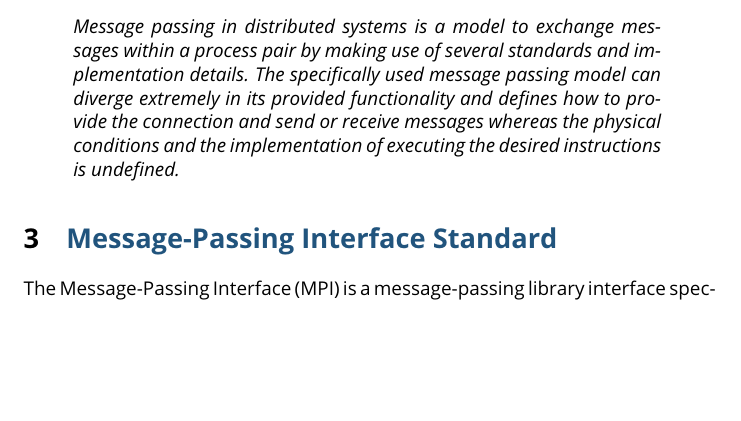
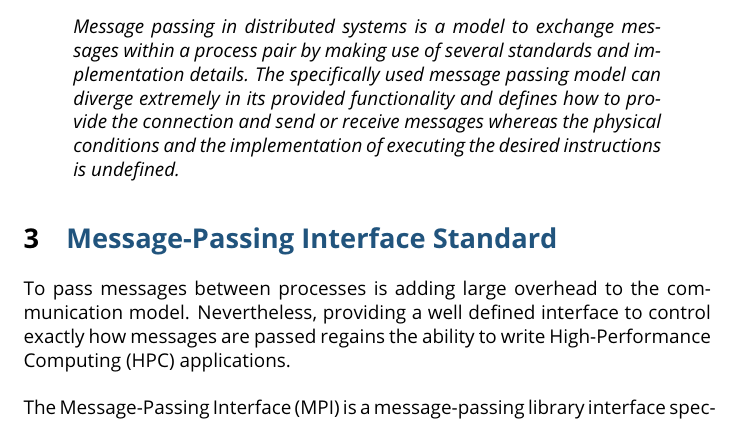
Before and after one commit to c-bebop/message_passing, a LaTeX paper (paper/message_passing.tex): part of page 5 of 11, cut so that both start at the same text, the shorter picture padded with empty space. Compiled offline with pdfLaTeX.

Commit message:
message passing interface iteration

```diff
--- a/paper/message_passing.tex
+++ b/paper/message_passing.tex
@@ -64,6 +64,7 @@
 \newacronym{fifo}{FIFO}{First In - First Out}
 \newacronym{pid}{pid}{Process Identifier}
 \newacronym{mpif}{MPIF}{Message-Passing Interface Forum}
+\newacronym{hpc}{HPC}{High-Performance Computing}
 
 % GLOSSAR END
 
@@ -152,7 +153,7 @@ Communication in distributed systems defines a distributed system itself: N syst
 
 \section{\scshape{\textcolor{blue}{Message-Passing Interface Standard}}} \label{message_passing_interface}
 
-The \gls{mpi} is a message-passing library interface specification, made for high performance and scalable distributed systems where high-efficiency is needed.  The \gls{mpi} standard was designed by the \gls{mpif} which is an open group with representatives from many organizations. The current version of the \gls{mpi} standard is MPI-3.0 \cite[ch. Abstract/ii \& Acknowledgements/xx \& 1.1 on p. 1]{mpi}.\\
+To pass messages between processes is adding large overhead to the communication model. Nevertheless, providing a well defined interface to control exactly how messages are passed regains the ability to write \gls{hpc} applications.\\
 
-\noindent The \gls{mpif} aims to offer a standard which establishes a practical, portable, efficient and flexible way of implementing message-passing in various high-level programming languages (e.g. C, C++, Fortran) \cite[ch. History/iii]{mpi}. Furthermore, the \gls{mpi} simplifies the communication primitives and brings them to an abstraction level to perfectly fit the programmer's needs of writing efficient and clean code for such distributed systems \cite{tanenbaum}.\\
+\noindent The \gls{mpi} is a message-passing library interface specification, made for high performance and scalable distributed systems where high-efficiency is needed.  The \gls{mpi} standard was designed by the \gls{mpif} which is an open group with representatives from many organizations. The current version of the \gls{mpi} standard is MPI-3.0 \cite[ch. Abstract/ii \& Acknowledgements/xx \& 1.1 on p. 1]{mpi}.\\
 
```
Also changed, not shown: paper/message_passing.tex (4 more changed lines).
